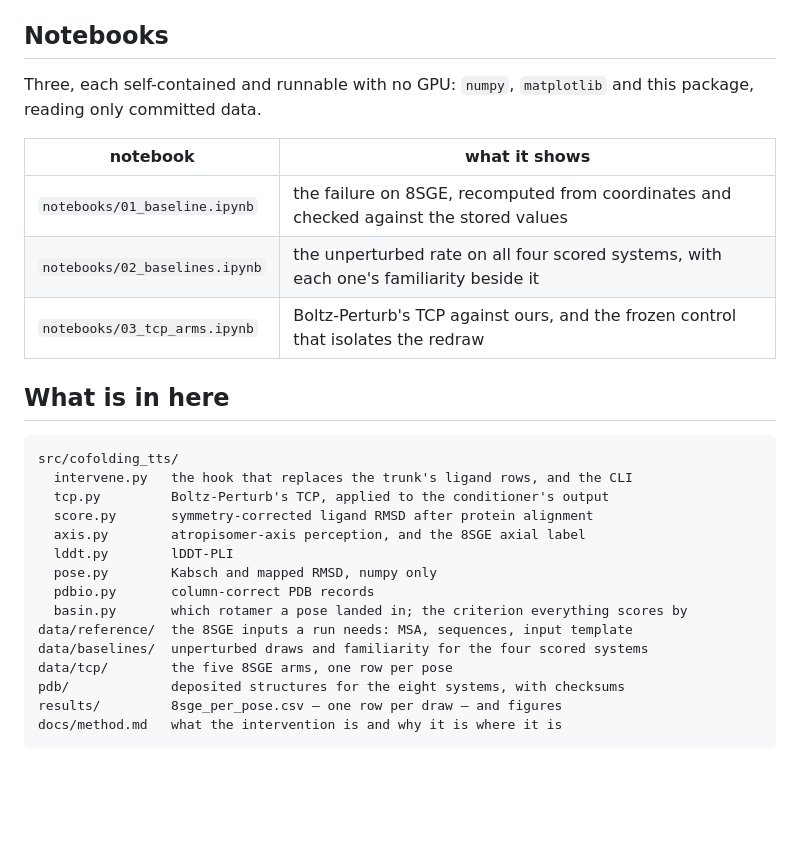
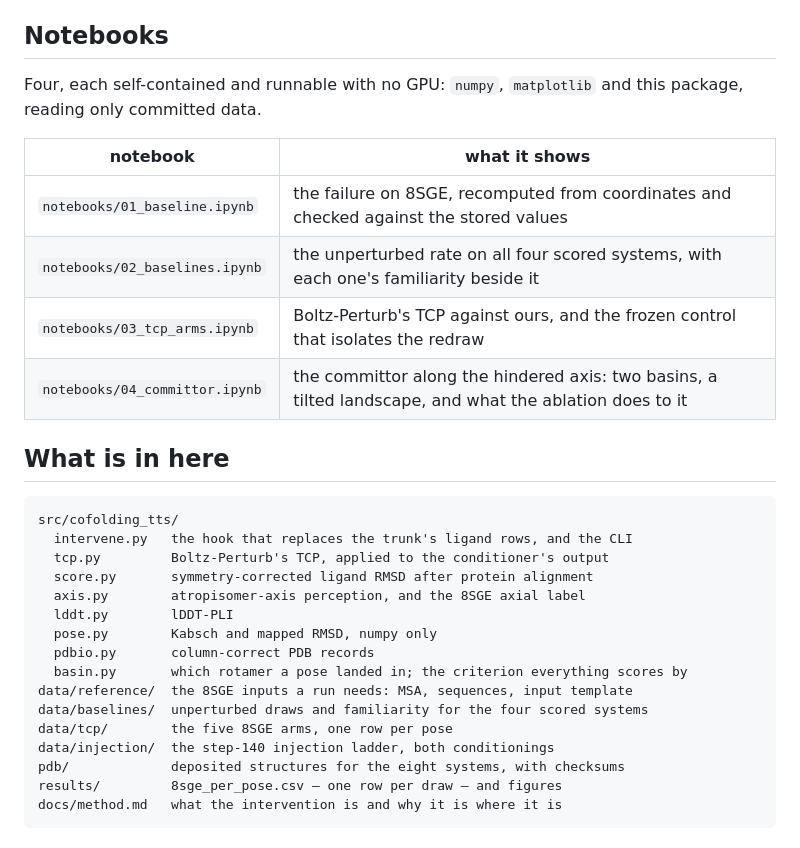
Before and after one commit to Yusheng-cai/Cofolding_TestTimeScaling, a Markdown page: README.md, the part around the change. Rendered like a GitHub page; blank space fills up the shorter version.

```diff
--- a/README.md
+++ b/README.md
@@ -114,7 +114,7 @@ Runs are resumable and land under `runs/`, which is not tracked.
 
 ## Notebooks
 
-Three, each self-contained and runnable with no GPU: `numpy`, `matplotlib` and this
+Four, each self-contained and runnable with no GPU: `numpy`, `matplotlib` and this
 package, reading only committed data.
 
 | notebook | what it shows |
@@ -122,6 +122,7 @@ package, reading only committed data.
 | `notebooks/01_baseline.ipynb` | the failure on 8SGE, recomputed from coordinates and checked against the stored values |
 | `notebooks/02_baselines.ipynb` | the unperturbed rate on all four scored systems, with each one's familiarity beside it |
 | `notebooks/03_tcp_arms.ipynb` | Boltz-Perturb's TCP against ours, and the frozen control that isolates the redraw |
+| `notebooks/04_committor.ipynb` | the committor along the hindered axis: two basins, a tilted landscape, and what the ablation does to it |
 
 ## What is in here
 
@@ -138,6 +139,7 @@ src/cofolding_tts/
 data/reference/  the 8SGE inputs a run needs: MSA, sequences, input template
 data/baselines/  unperturbed draws and familiarity for the four scored systems
 data/tcp/        the five 8SGE arms, one row per pose
+data/injection/  the step-140 injection ladder, both conditionings
 pdb/             deposited structures for the eight systems, with checksums
 results/         8sge_per_pose.csv — one row per draw — and figures
 docs/method.md   what the intervention is and why it is where it is
```
Also changed, not shown: data/injection/PROVENANCE.md (added, +44 -0 lines), results/figures/nb04_committor.png (added), 3 other files.
